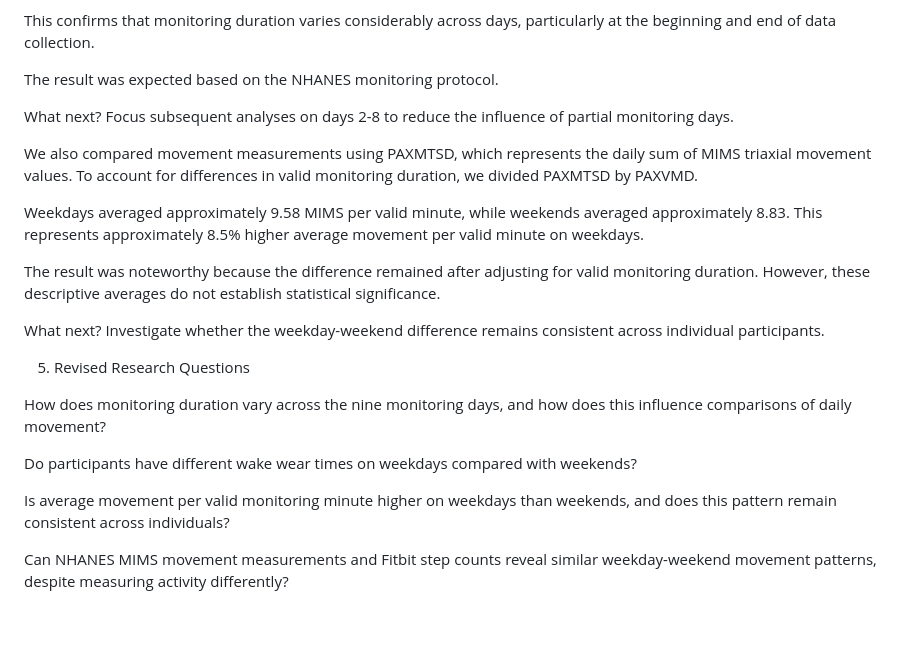
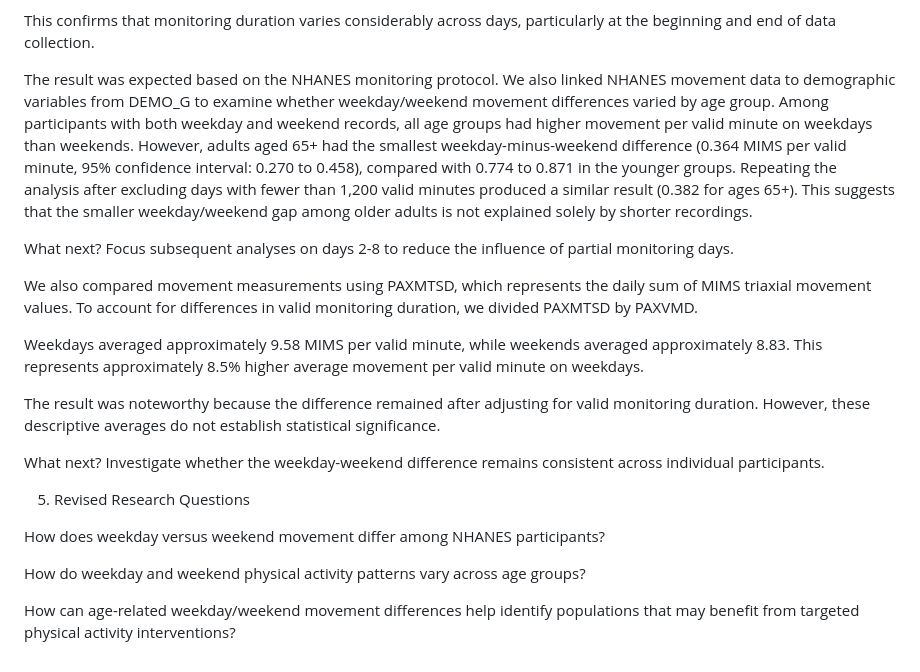
Before and after one commit to gcisne4/cs418-Fitness-Analytics, a Markdown page: EDA.md, the part around one of its changes. GitHub-like rendering; blank space fills up the shorter version.

```diff
--- a/EDA.md
+++ b/EDA.md
@@ -78,7 +78,7 @@ We compared average valid monitoring minutes across the nine monitoring days. Da
 
 This confirms that monitoring duration varies considerably across days, particularly at the beginning and end of data collection.
 
-The result was expected based on the NHANES monitoring protocol.
+The result was expected based on the NHANES monitoring protocol. We also linked NHANES movement data to demographic variables from DEMO\_G to examine whether weekday/weekend movement differences varied by age group. Among participants with both weekday and weekend records, all age groups had higher movement per valid minute on weekdays than weekends. However, adults aged 65+ had the smallest weekday-minus-weekend difference (0.364 MIMS per valid minute, 95% confidence interval: 0.270 to 0.458), compared with 0.774 to 0.871 in the younger groups. Repeating the analysis after excluding days with fewer than 1,200 valid minutes produced a similar result (0.382 for ages 65+). This suggests that the smaller weekday/weekend gap among older adults is not explained solely by shorter recordings.
 
 What next? Focus subsequent analyses on days 2-8 to reduce the influence of partial monitoring days.
 
@@ -92,10 +92,8 @@ What next? Investigate whether the weekday-weekend difference remains consistent
 
 5. Revised Research Questions
 
-How does monitoring duration vary across the nine monitoring days, and how does this influence comparisons of daily movement?
+How does weekday versus weekend movement differ among NHANES participants?
 
-Do participants have different wake wear times on weekdays compared with weekends?
+How do weekday and weekend physical activity patterns vary across age groups?
 
-Is average movement per valid monitoring minute higher on weekdays than weekends, and does this pattern remain consistent across individuals?
-
-Can NHANES MIMS movement measurements and Fitbit step counts reveal similar weekday-weekend movement patterns, despite measuring activity differently?
+How can age-related weekday/weekend movement differences help identify populations that may benefit from targeted physical activity interventions?
```
Also changed, not shown: other parts of EDA.md (+16 -16 lines), README.md (+17 -21 lines), figures/finding_four_nhanes_age_groups.png (added), 1 other file.
